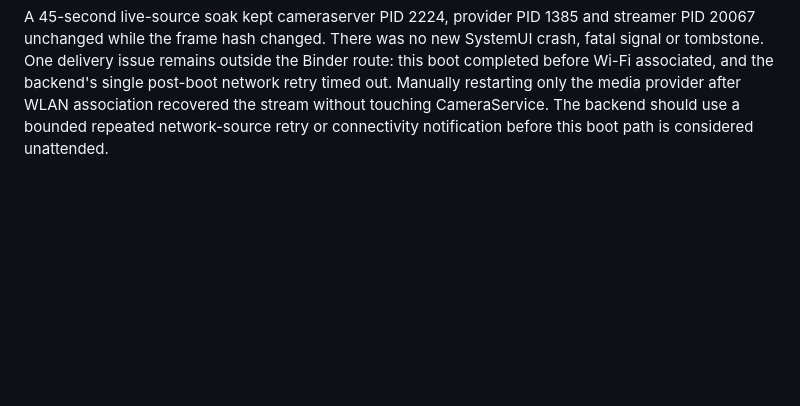
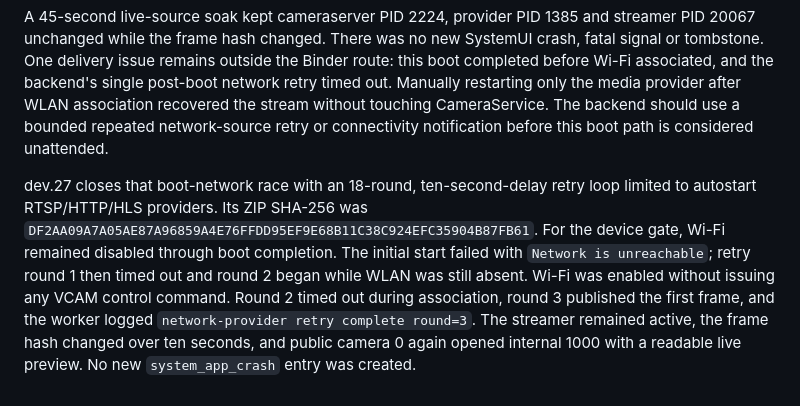
Before and after one commit to AIRsLight/android-vcam, a Markdown page: docs/device-profiles/nx769j-android14.md, the part around the change. Drawn GitHub-style; blank space fills up the shorter version.

Commit message:
docs: qualify delayed RTSP recovery on Android 14

```diff
--- a/docs/device-profiles/nx769j-android14.md
+++ b/docs/device-profiles/nx769j-android14.md
@@ -642,3 +642,15 @@ single post-boot network retry timed out. Manually restarting only the media
 provider after WLAN association recovered the stream without touching
 CameraService. The backend should use a bounded repeated network-source retry or
 connectivity notification before this boot path is considered unattended.
+
+dev.27 closes that boot-network race with an 18-round, ten-second-delay retry
+loop limited to autostart RTSP/HTTP/HLS providers. Its ZIP SHA-256 was
+`DF2AA09A7A05AE87A96859A4E76FFDD95EF9E68B11C38C924EFC35904B87FB61`.
+For the device gate, Wi-Fi remained disabled through boot completion. The
+initial start failed with `Network is unreachable`; retry round 1 then timed out
+and round 2 began while WLAN was still absent. Wi-Fi was enabled without issuing
+any VCAM control command. Round 2 timed out during association, round 3 published
+the first frame, and the worker logged `network-provider retry complete
+round=3`. The streamer remained active, the frame hash changed over ten seconds,
+and public camera 0 again opened internal 1000 with a readable live preview. No
+new `system_app_crash` entry was created.
```
Also changed, not shown: docs/milestones.md (+1 -1 lines).
